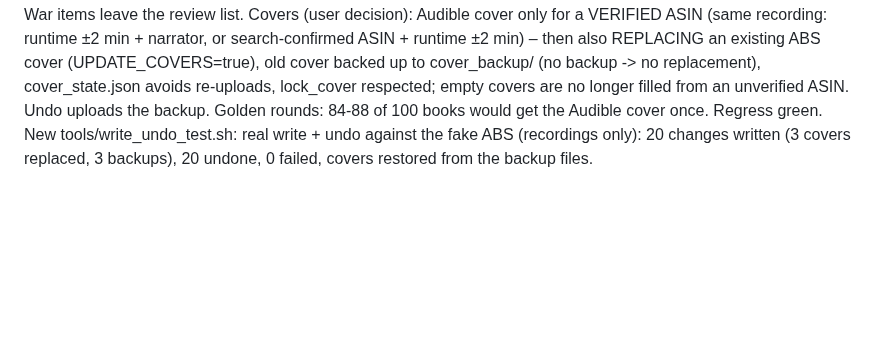
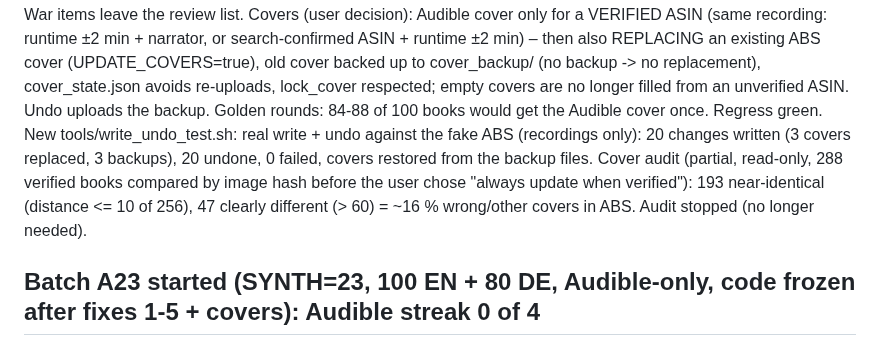
Before and after one commit to xroguel1ke/abs_ratings, a Markdown page: docs/LOOP_LOG.md, the part around the change. Rendered like a GitHub page; blank space fills up the shorter version.

Commit message:
Log cover audit, start A23
Co-Authored-By: Claude Opus 5.5 <noreply@anthropic.com>

```diff
--- a/docs/LOOP_LOG.md
+++ b/docs/LOOP_LOG.md
@@ -390,3 +390,5 @@ Streaks after A21/H9: Audible 0 of 4, Hardcover 0 of 3. Plan: build the group-co
 Fix 4 (A22 exploration batch, 179/180): messy title with a zero-padded DECIMAL number and a one-word series ("Robots 00.1 I, Robot") -> parsed as series prefix + title (sequence 0.1); only the distinctive form 0N.N may have a one-word series. Test added. Regress green, a22b live re-run 180/180.
 Fix 5 (user idea): group confirmation. 6 library books titled "Realms of War" = R.A. Salvatore's War of the Spider Queen 1-6 (same narrator, runtime to the minute, ABS series numbers 2-6 agree; #1 Dissolution sat in "Forgotten Realms: Anthologies #12" without ASIN). New group_confirm() after the run: >= 3 same-title books, distinct candidates, one common Audible series with distinct numbers -> ASIN + Audible title (locks respected, journaled). Regress round 08 added; golden updated for the Dissolution item; regress 100 % green. The Realms of War items leave the review list.
 Covers (user decision): Audible cover only for a VERIFIED ASIN (same recording: runtime ±2 min + narrator, or search-confirmed ASIN + runtime ±2 min) – then also REPLACING an existing ABS cover (UPDATE_COVERS=true), old cover backed up to cover_backup/ (no backup -> no replacement), cover_state.json avoids re-uploads, lock_cover respected; empty covers are no longer filled from an unverified ASIN. Undo uploads the backup. Golden rounds: 84-88 of 100 books would get the Audible cover once. Regress green. New tools/write_undo_test.sh: real write + undo against the fake ABS (recordings only): 20 changes written (3 covers replaced, 3 backups), 20 undone, 0 failed, covers restored from the backup files.
+Cover audit (partial, read-only, 288 verified books compared by image hash before the user chose "always update when verified"): 193 near-identical (distance <= 10 of 256), 47 clearly different (> 60) = ~16 % wrong/other covers in ABS. Audit stopped (no longer needed).
+## Batch A23 started (SYNTH=23, 100 EN + 80 DE, Audible-only, code frozen after fixes 1-5 + covers): Audible streak 0 of 4
```
